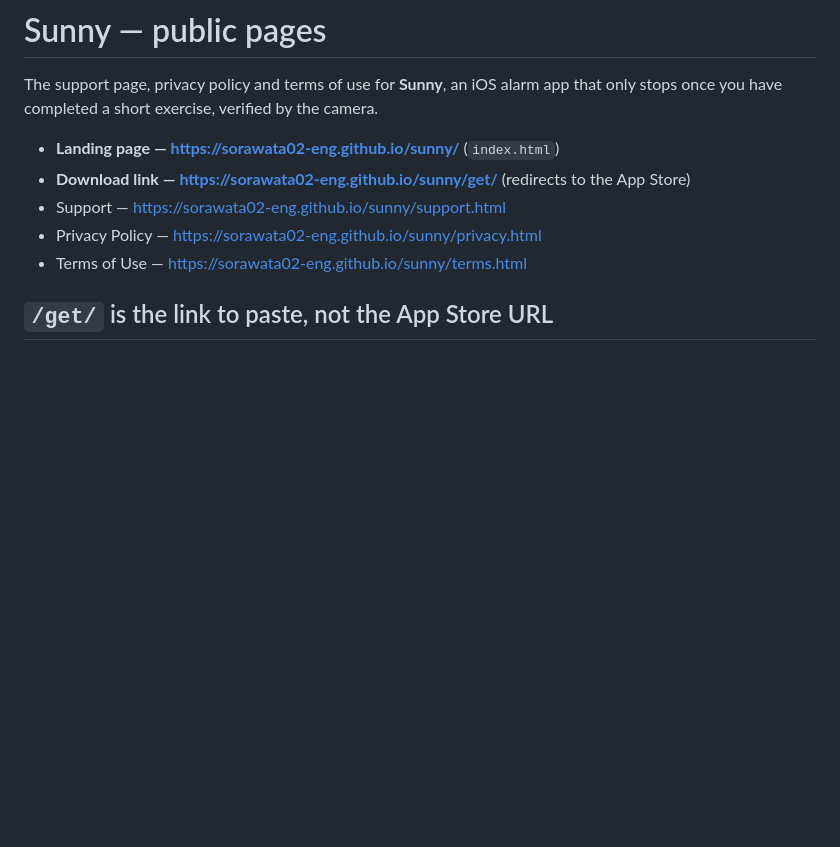
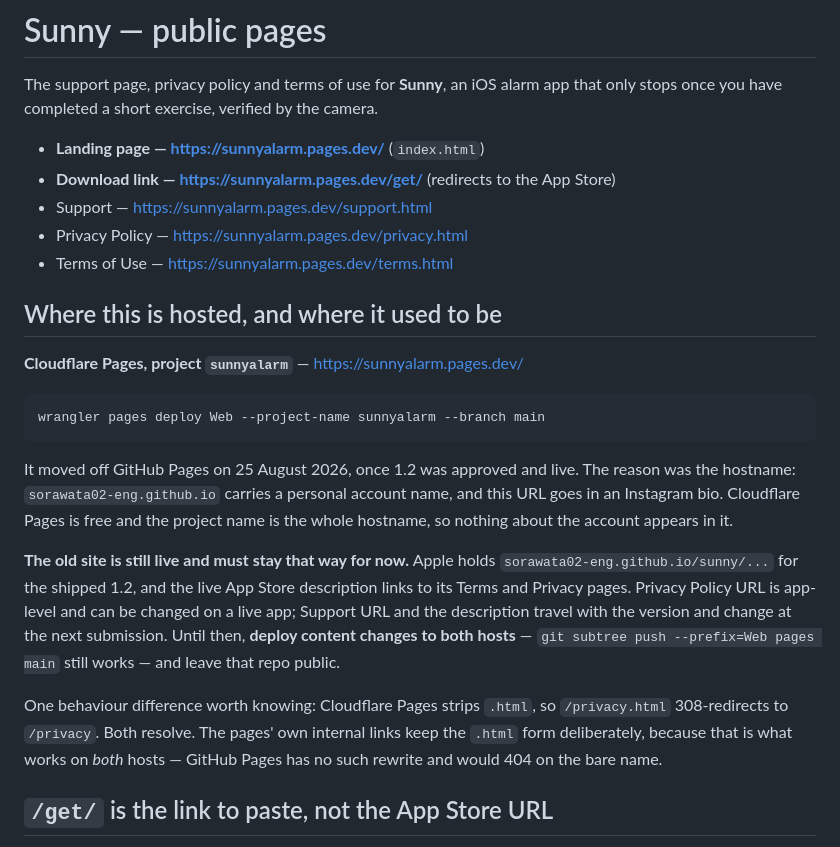
Before and after one commit to sorawata02-eng/sunny, a Markdown page: README.md, the part around the change. GitHub-like rendering; blank space fills up the shorter version.

Commit message:
Move the site to Cloudflare Pages, off a URL with a name in it
sorawata02-eng.github.io carries a personal account name, and this URL goes
in an Instagram bio. Cloudflare Pages is free and the project name is the
whole hostname, so the account does not appear in it at all:

    https://sunnyalarm.pages.dev/          landing
    https://sunnyalarm.pages.dev/get       the bio link

Deployed with `wrangler pages deploy Web --project-name sunnyalarm`, every
path verified live, and the page renders identically to the old host.

**The old site stays up, and this is not finished until Apple catches up.**
1.2 is live with sorawata02-eng.github.io in its description and in the
fields Apple holds. Privacy Policy URL is app-level and can be changed on a
live app; Support URL and the description travel with the version and change
at the next submission. Until that ships, content changes go to both hosts
and the GitHub repo stays public. Written into SUBMISSION-GUIDE §C.6 and
Web/README.md rather than carried in anyone's head.

One host difference: Cloudflare strips `.html`, so /privacy.html 308s to
/privacy. Both resolve. The pages' internal links keep `.html` on purpose --
that is the form that works on both hosts, and GitHub Pages would 404 on the
bare name.

Co-Authored-By: Claude Opus 5 (1M context) <noreply@anthropic.com>

```diff
--- a/README.md
+++ b/README.md
@@ -3,11 +3,34 @@
 The support page, privacy policy and terms of use for **Sunny**, an iOS alarm app that
 only stops once you have completed a short exercise, verified by the camera.
 
-- **Landing page — <https://sorawata02-eng.github.io/sunny/>** (`index.html`)
-- **Download link — <https://sorawata02-eng.github.io/sunny/get/>** (redirects to the App Store)
-- Support — <https://sorawata02-eng.github.io/sunny/support.html>
-- Privacy Policy — <https://sorawata02-eng.github.io/sunny/privacy.html>
-- Terms of Use — <https://sorawata02-eng.github.io/sunny/terms.html>
+- **Landing page — <https://sunnyalarm.pages.dev/>** (`index.html`)
+- **Download link — <https://sunnyalarm.pages.dev/get/>** (redirects to the App Store)
+- Support — <https://sunnyalarm.pages.dev/support.html>
+- Privacy Policy — <https://sunnyalarm.pages.dev/privacy.html>
+- Terms of Use — <https://sunnyalarm.pages.dev/terms.html>
+
+## Where this is hosted, and where it used to be
+
+**Cloudflare Pages, project `sunnyalarm`** — <https://sunnyalarm.pages.dev/>
+
+    wrangler pages deploy Web --project-name sunnyalarm --branch main
+
+It moved off GitHub Pages on 25 August 2026, once 1.2 was approved and live. The reason
+was the hostname: `sorawata02-eng.github.io` carries a personal account name, and this
+URL goes in an Instagram bio. Cloudflare Pages is free and the project name is the whole
+hostname, so nothing about the account appears in it.
+
+**The old site is still live and must stay that way for now.** Apple holds
+`sorawata02-eng.github.io/sunny/...` for the shipped 1.2, and the live App Store
+description links to its Terms and Privacy pages. Privacy Policy URL is app-level and can
+be changed on a live app; Support URL and the description travel with the version and
+change at the next submission. Until then, **deploy content changes to both hosts** —
+`git subtree push --prefix=Web pages main` still works — and leave that repo public.
+
+One behaviour difference worth knowing: Cloudflare Pages strips `.html`, so
+`/privacy.html` 308-redirects to `/privacy`. Both resolve. The pages' own internal links
+keep the `.html` form deliberately, because that is what works on *both* hosts —
+GitHub Pages has no such rewrite and would 404 on the bare name.
 
 ## `/get/` is the link to paste, not the App Store URL
 
```
